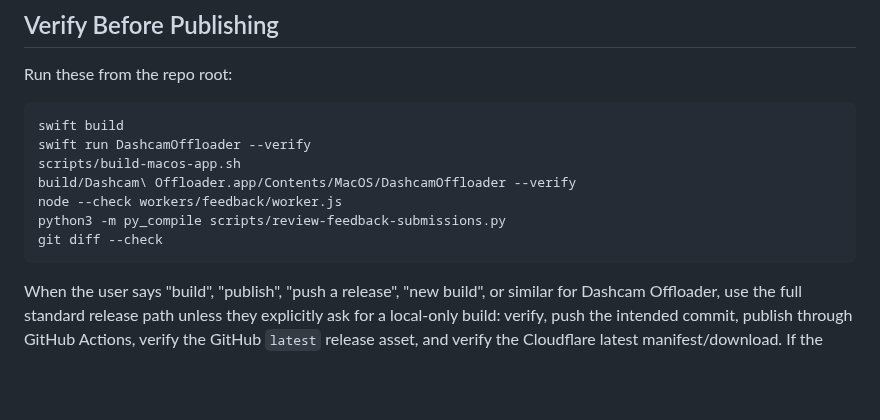
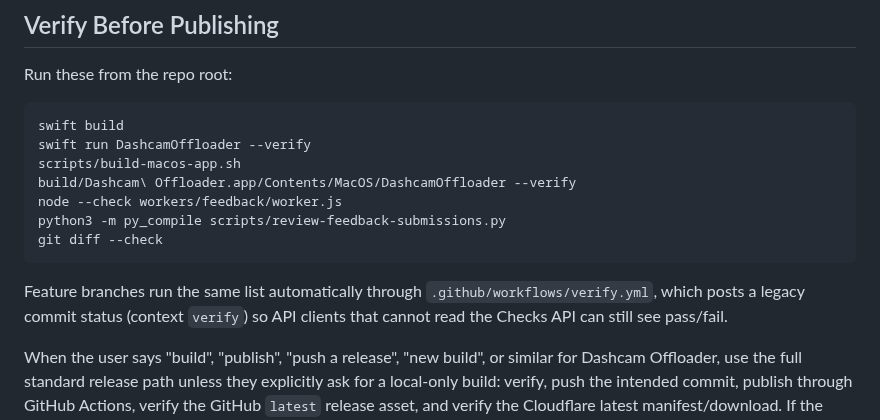
Before and after one commit to vortexopenclaw/dashcam-offloader, a Markdown page: docs/agent-handoff.md, the part around one of its changes. Drawn GitHub-style; blank space fills up the shorter version.

````diff
--- a/docs/agent-handoff.md
+++ b/docs/agent-handoff.md
@@ -37,6 +37,8 @@ node --check workers/feedback/worker.js
 python3 -m py_compile scripts/review-feedback-submissions.py
 git diff --check
 ```
+
+Feature branches run the same list automatically through `.github/workflows/verify.yml`, which posts a legacy commit status (context `verify`) so API clients that cannot read the Checks API can still see pass/fail.
 
 When the user says "build", "publish", "push a release", "new build", or similar for Dashcam Offloader, use the full standard release path unless they explicitly ask for a local-only build: verify, push the intended commit, publish through GitHub Actions, verify the GitHub `latest` release asset, and verify the Cloudflare latest manifest/download. If the Actions release step fails after the app package is built, repair GitHub with local authenticated `gh` and verify both GitHub and Cloudflare instead of leaving only one side published.
 
````
Also changed, not shown: other parts of docs/agent-handoff.md (+1 -1 lines).
